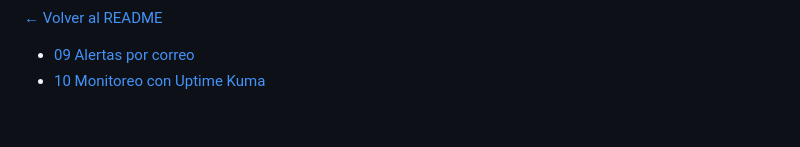
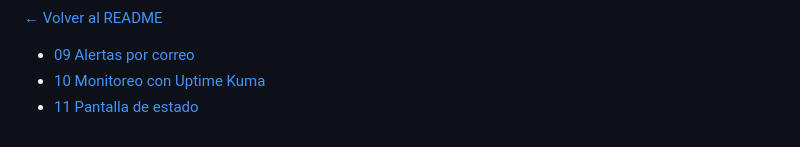
Before and after one commit to MainSteps/argos-homelab, a Markdown page: docs/README.md, the part around the change. GitHub-like rendering.

```diff
--- a/docs/README.md
+++ b/docs/README.md
@@ -17,3 +17,4 @@ Un documento por subsistema, en el orden en que fluyen los datos.
 [← Volver al README](../README.md)
 - [09 Alertas por correo](09-alertas.md)
 - [10 Monitoreo con Uptime Kuma](10-uptime-kuma.md)
+- [11 Pantalla de estado](11-pantalla.md)
```
Also changed, not shown: CHANGELOG.md (+7 -0 lines), README.md (+6 -0 lines), docs/11-pantalla.md (added, +109 -0 lines), docs/img/argos-pantalla.png (added), 4 other files.
